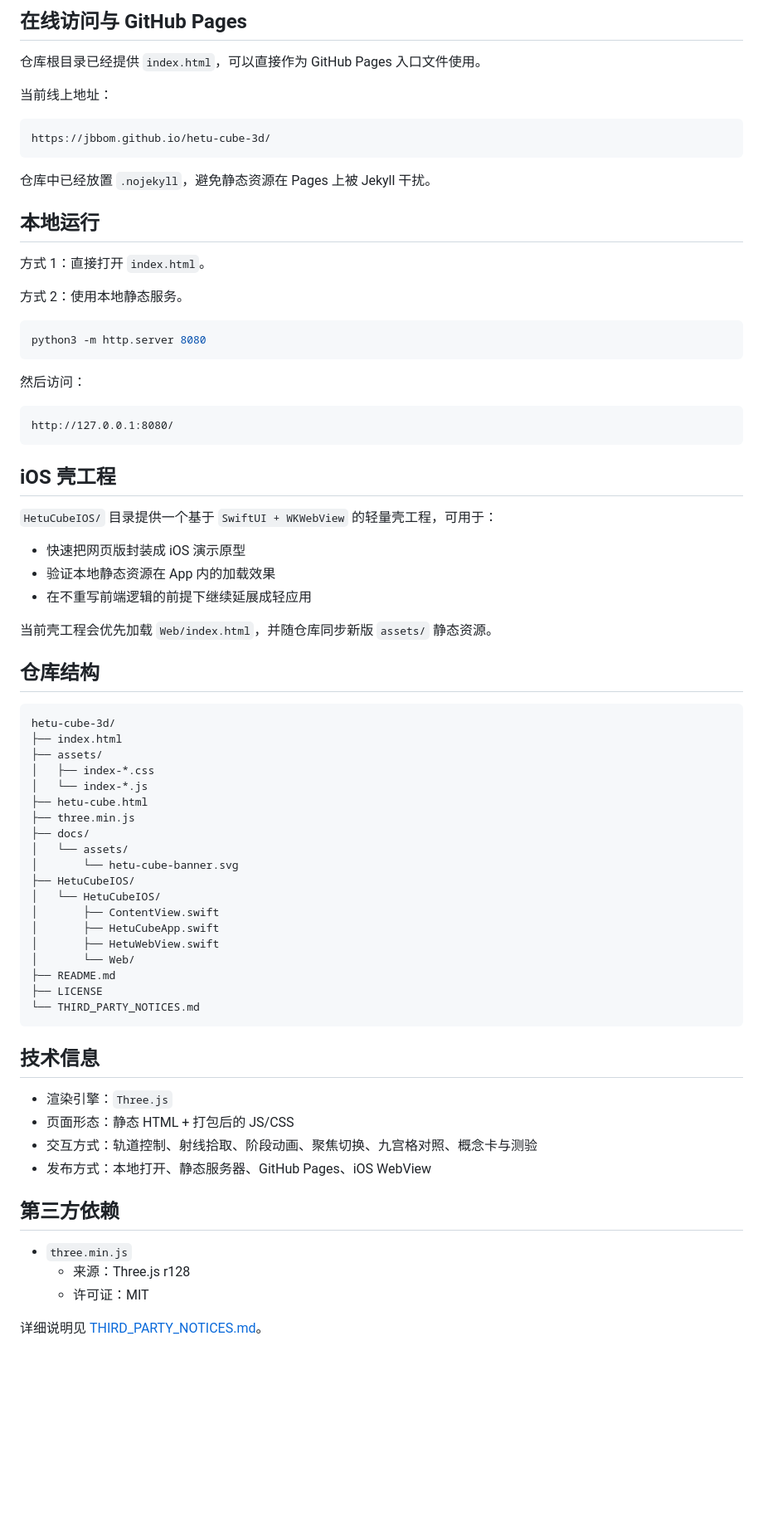
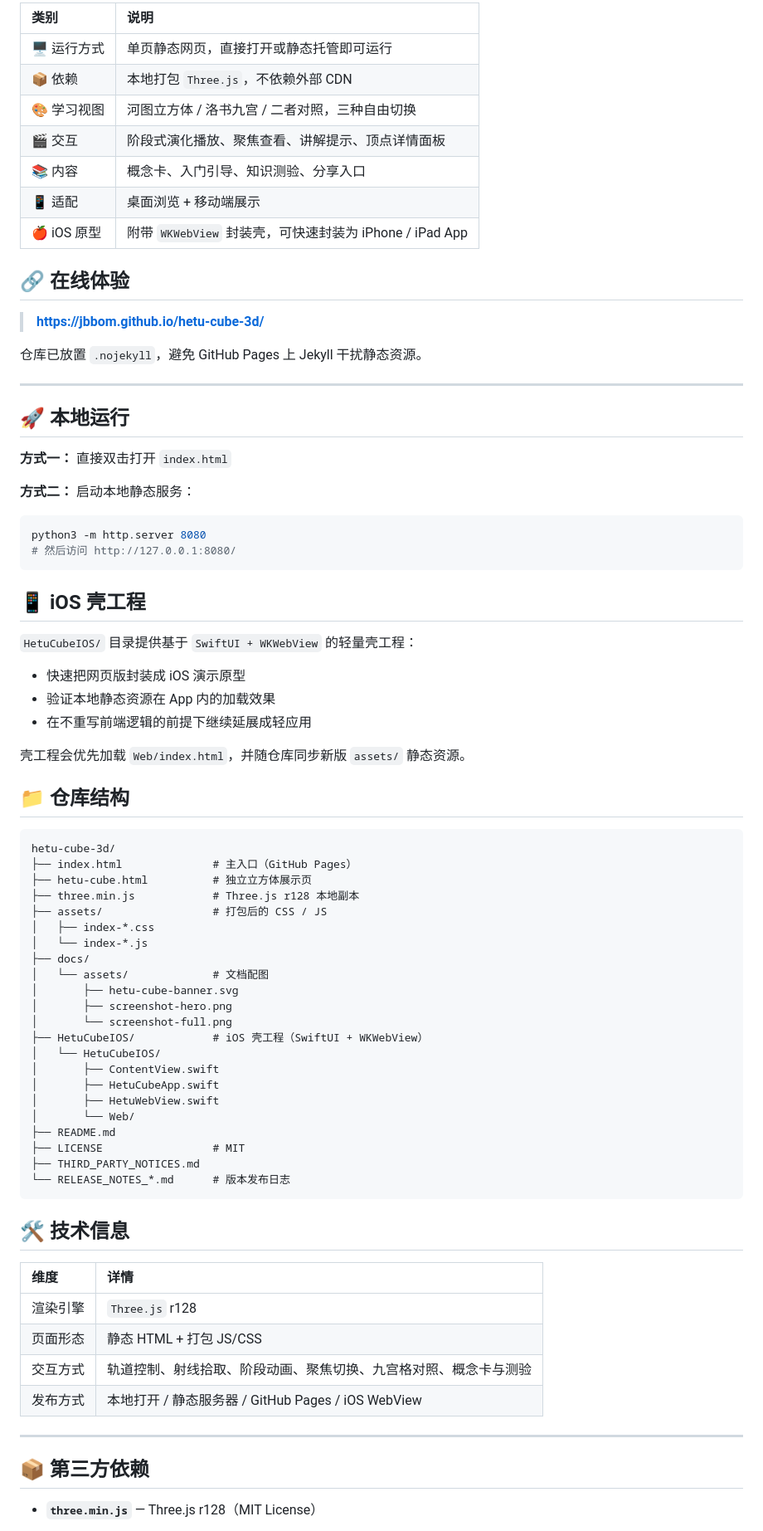
Before and after one commit to JbBom/hetu-cube-3d, a Markdown page: README.md, the part around the change printed below. Shown: that part at 83% size. GitHub-like rendering; blank space fills up the shorter version.

````diff
--- a/README.md
+++ b/README.md
@@ -39,78 +43,82 @@
 
-## 在线访问与 GitHub Pages
+| 类别 | 说明 |
+|:---|:---|
+| 🖥️ 运行方式 | 单页静态网页，直接打开或静态托管即可运行 |
+| 📦 依赖 | 本地打包 `Three.js`，不依赖外部 CDN |
+| 🎨 学习视图 | 河图立方体 / 洛书九宫 / 二者对照，三种自由切换 |
+| 🎬 交互 | 阶段式演化播放、聚焦查看、讲解提示、顶点详情面板 |
+| 📚 内容 | 概念卡、入门引导、知识测验、分享入口 |
+| 📱 适配 | 桌面浏览 + 移动端展示 |
+| 🍎 iOS 原型 | 附带 `WKWebView` 封装壳，可快速封装为 iPhone / iPad App |
 
-仓库根目录已经提供 `index.html`，可以直接作为 GitHub Pages 入口文件使用。
+## 🔗 在线体验
 
-当前线上地址：
+> **https://jbbom.github.io/hetu-cube-3d/**
 
-```text
-https://jbbom.github.io/hetu-cube-3d/
-```
+仓库已放置 `.nojekyll`，避免 GitHub Pages 上 Jekyll 干扰静态资源。
 
-仓库中已经放置 `.nojekyll`，避免静态资源在 Pages 上被 Jekyll 干扰。
+---
 
-## 本地运行
+## 🚀 本地运行
 
-方式 1：直接打开 `index.html`。
+**方式一：** 直接双击打开 `index.html`
 
-方式 2：使用本地静态服务。
+**方式二：** 启动本地静态服务：
 
 ```bash
 python3 -m http.server 8080
+# 然后访问 http://127.0.0.1:8080/
 ```
 
-然后访问：
+## 📱 iOS 壳工程
 
-```text
-http://127.0.0.1:8080/
-```
-
-## iOS 壳工程
-
-`HetuCubeIOS/` 目录提供一个基于 `SwiftUI + WKWebView` 的轻量壳工程，可用于：
+`HetuCubeIOS/` 目录提供基于 `SwiftUI + WKWebView` 的轻量壳工程：
 
 - 快速把网页版封装成 iOS 演示原型
 - 验证本地静态资源在 App 内的加载效果
 - 在不重写前端逻辑的前提下继续延展成轻应用
 
-当前壳工程会优先加载 `Web/index.html`，并随仓库同步新版 `assets/` 静态资源。
+壳工程会优先加载 `Web/index.html`，并随仓库同步新版 `assets/` 静态资源。
 
-## 仓库结构
+## 📁 仓库结构
 
 ```text
 hetu-cube-3d/
-├── index.html
-├── assets/
+├── index.html              # 主入口（GitHub Pages）
+├── hetu-cube.html          # 独立立方体展示页
+├── three.min.js            # Three.js r128 本地副本
+├── assets/                 # 打包后的 CSS / JS
 │   ├── index-*.css
 │   └── index-*.js
-├── hetu-cube.html
-├── three.min.js
 ├── docs/
-│   └── assets/
-│       └── hetu-cube-banner.svg
-├── HetuCubeIOS/
+│   └── assets/             # 文档配图
+│       ├── hetu-cube-banner.svg
+│       ├── screenshot-hero.png
+│       └── screenshot-full.png
+├── HetuCubeIOS/            # iOS 壳工程（SwiftUI + WKWebView）
 │   └── HetuCubeIOS/
 │       ├── ContentView.swift
 │       ├── HetuCubeApp.swift
 │       ├── HetuWebView.swift
 │       └── Web/
 ├── README.md
-├── LICENSE
-└── THIRD_PARTY_NOTICES.md
+├── LICENSE                 # MIT
+├── THIRD_PARTY_NOTICES.md
+└── RELEASE_NOTES_*.md      # 版本发布日志
 ```
 
-## 技术信息
+## 🛠️ 技术信息
 
-- 渲染引擎：`Three.js`
-- 页面形态：静态 HTML + 打包后的 JS/CSS
-- 交互方式：轨道控制、射线拾取、阶段动画、聚焦切换、九宫格对照、概念卡与测验
-- 发布方式：本地打开、静态服务器、GitHub Pages、iOS WebView
+| 维度 | 详情 |
+|:---|:---|
+| 渲染引擎 | `Three.js` r128 |
+| 页面形态 | 静态 HTML + 打包 JS/CSS |
+| 交互方式 | 轨道控制、射线拾取、阶段动画、聚焦切换、九宫格对照、概念卡与测验 |
+| 发布方式 | 本地打开 / 静态服务器 / GitHub Pages / iOS WebView |
 
-## 第三方依赖
+---
 
-- `three.min.js`
-  - 来源：Three.js r128
-  - 许可证：MIT
+## 📦 第三方依赖
 
-详细说明见 [THIRD_PARTY_NOTICES.md](THIRD_PARTY_NOTICES.md)。
+- **`three.min.js`** — Three.js r128（MIT License）
 
````
Also changed, not shown: other parts of README.md (+30 -22 lines), CONTRIBUTING.md (added, +53 -0 lines), docs/assets/screenshot-full.png (added), docs/assets/screenshot-hero.png (added), 4 other files.
